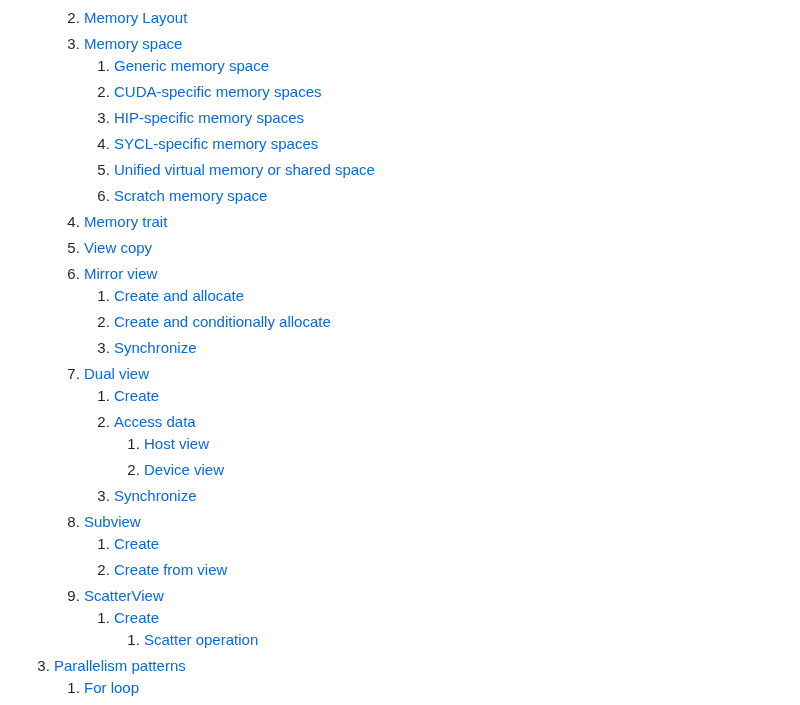
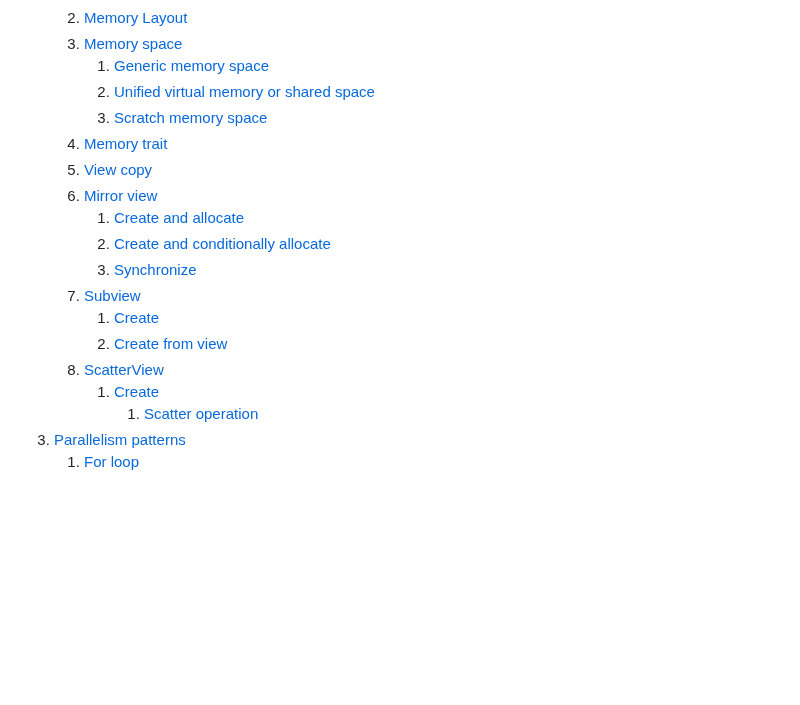
Before and after one commit to CExA-project/cheat-sheet-for-kokkos, a Markdown page: utilization.md, the part around the change. Drawn GitHub-style; blank space fills up the shorter version.

```diff
--- a/utilization.md
+++ b/utilization.md
@@ -17,27 +17,18 @@
 	2. [Memory Layout](#memory-layout)
 	3. [Memory space](#memory-space)
 		1. [Generic memory space](#generic-memory-space)
-		2. [CUDA-specific memory spaces](#cuda-specific-memory-spaces)
-		3. [HIP-specific memory spaces](#hip-specific-memory-spaces)
-		4. [SYCL-specific memory spaces](#sycl-specific-memory-spaces)
-		5. [Unified virtual memory or shared space](#unified-virtual-memory-or-shared-space)
-		6. [Scratch memory space](#scratch-memory-space)
+		2. [Unified virtual memory or shared space](#unified-virtual-memory-or-shared-space)
+		3. [Scratch memory space](#scratch-memory-space)
 	4. [Memory trait](#memory-trait)
 	5. [View copy](#view-copy)
 	6. [Mirror view](#mirror-view)
 		1. [Create and allocate](#create-and-allocate)
 		2. [Create and conditionally allocate](#create-and-conditionally-allocate)
 		3. [Synchronize](#synchronize)
-	7. [Dual view](#dual-view)
-		1. [Create](#create)
-		2. [Access data](#access-data)
-			1. [Host view](#host-view)
-			2. [Device view](#device-view)
-		3. [Synchronize](#synchronize)
-	8. [Subview](#subview)
+	7. [Subview](#subview)
 		1. [Create](#create)
 		2. [Create from view](#create-from-view)
-	9. [ScatterView](#scatterview)
+	8. [ScatterView](#scatterview)
 		1. [Create](#create)
 			1. [Scatter operation](#scatter-operation)
 2. [Parallelism patterns](#parallelism-patterns)
```
Also changed, not shown: install.md (+17 -13 lines).
